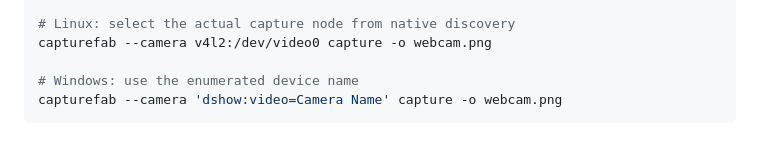
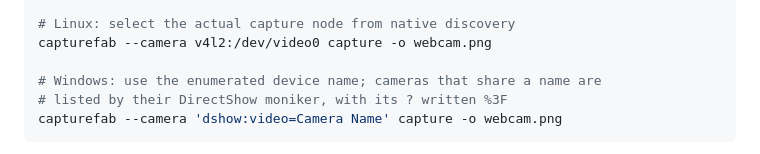
Before and after one commit to capturefab/capturefab, a Markdown page: web/guides/camera-compatibility.md, the part around the change. Rendered like a GitHub page.

Commit message:
Regenerate the camera compatibility site guide
Co-Authored-By: Claude Opus 5.5 <noreply@anthropic.com>

````diff
--- a/web/guides/camera-compatibility.md
+++ b/web/guides/camera-compatibility.md
@@ -110,7 +110,8 @@ capturefab --camera avfoundation:0 capture -o webcam.png
 # Linux: select the actual capture node from native discovery
 capturefab --camera v4l2:/dev/video0 capture -o webcam.png
 
-# Windows: use the enumerated device name
+# Windows: use the enumerated device name; cameras that share a name are
+# listed by their DirectShow moniker, with its ? written %3F
 capturefab --camera 'dshow:video=Camera Name' capture -o webcam.png
 ```
 
````
